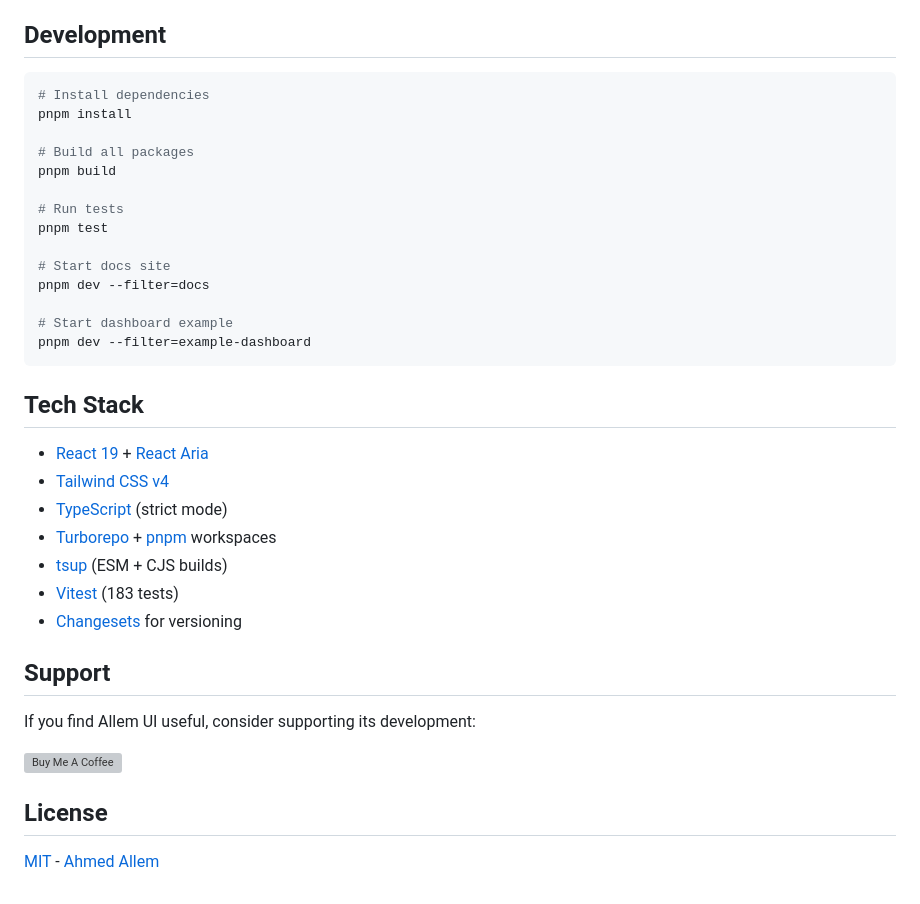
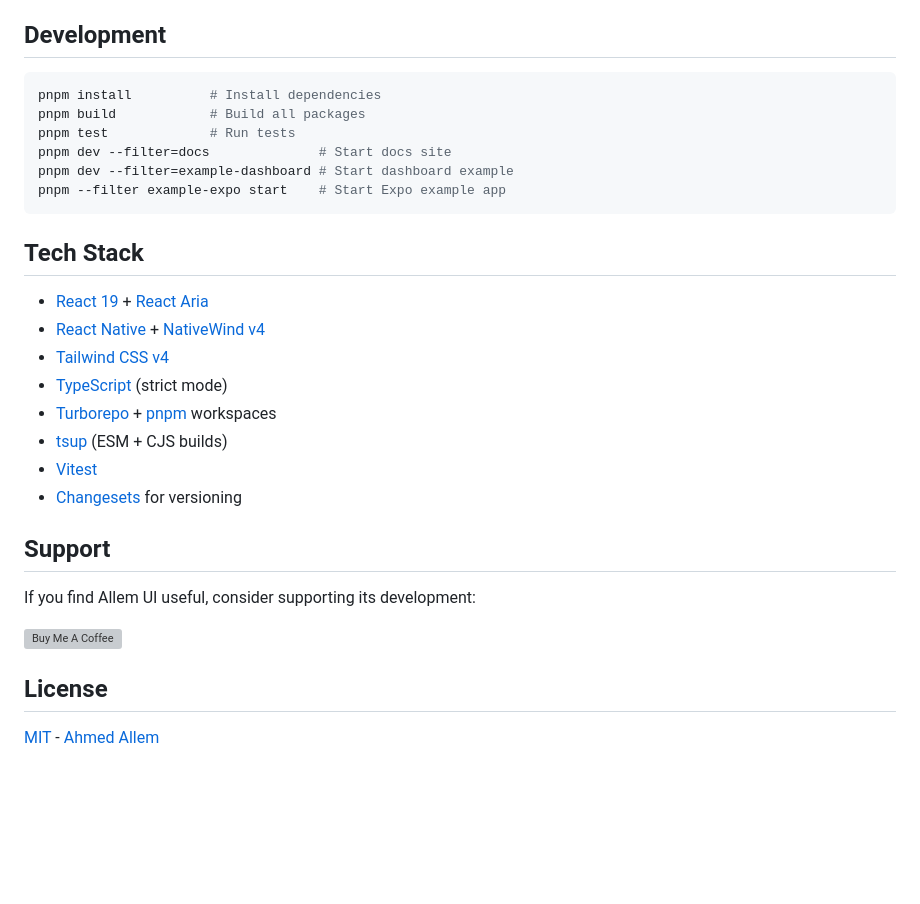
Before and after one commit to kingofmit/allem-ui, a Markdown page: README.md, the part around one of its changes. Drawn GitHub-style; blank space fills up the shorter version; grey boxes are pictures that could not be loaded.

````diff
--- a/README.md
+++ b/README.md
@@ -64,30 +95,23 @@ export function App() {
 ## Development
 
 ```bash
-# Install dependencies
-pnpm install
-
-# Build all packages
-pnpm build
-
-# Run tests
-pnpm test
-
-# Start docs site
-pnpm dev --filter=docs
-
-# Start dashboard example
-pnpm dev --filter=example-dashboard
+pnpm install          # Install dependencies
+pnpm build            # Build all packages
+pnpm test             # Run tests
+pnpm dev --filter=docs              # Start docs site
+pnpm dev --filter=example-dashboard # Start dashboard example
+pnpm --filter example-expo start    # Start Expo example app
 ```
 
 ## Tech Stack
 
 - [React 19](https://react.dev/) + [React Aria](https://react-spectrum.adobe.com/react-aria/)
+- [React Native](https://reactnative.dev/) + [NativeWind v4](https://www.nativewind.dev/)
 - [Tailwind CSS v4](https://tailwindcss.com/)
 - [TypeScript](https://www.typescriptlang.org/) (strict mode)
 - [Turborepo](https://turbo.build/) + [pnpm](https://pnpm.io/) workspaces
 - [tsup](https://tsup.egoist.dev/) (ESM + CJS builds)
-- [Vitest](https://vitest.dev/) (183 tests)
+- [Vitest](https://vitest.dev/)
 - [Changesets](https://github.com/changesets/changesets) for versioning
 
 ## Support
````
Also changed, not shown: other parts of README.md (+61 -30 lines), packages/native/README.md (added, +109 -0 lines), packages/react/README.md (added, +103 -0 lines).
